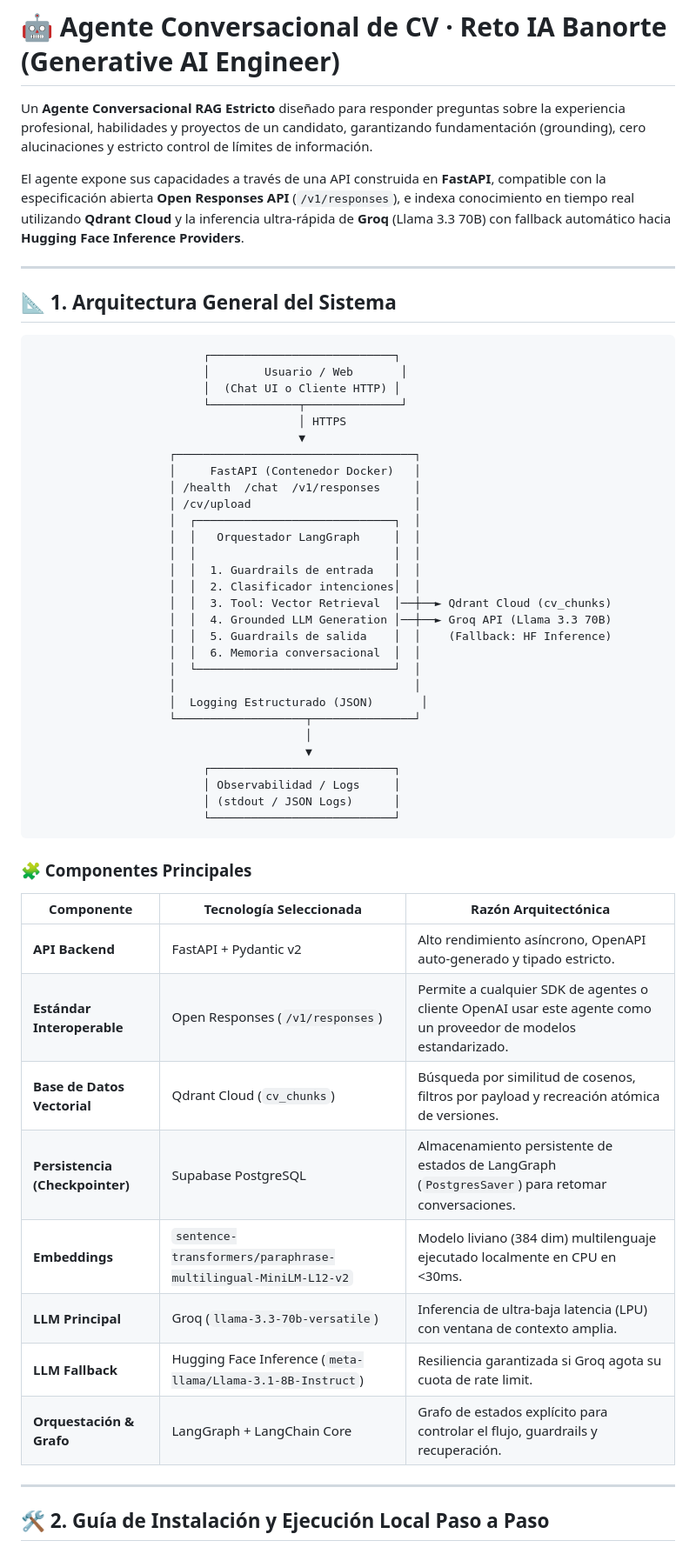
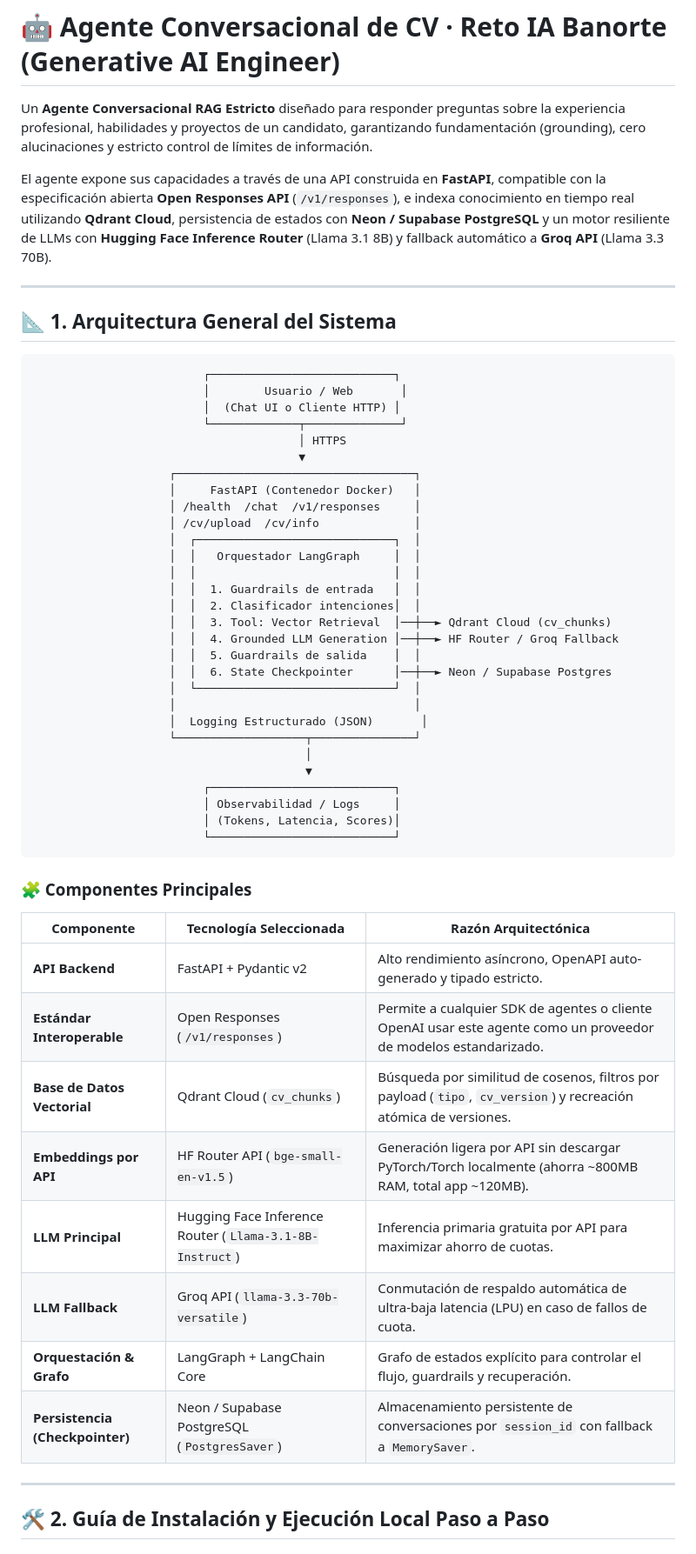
Before and after one commit to diegoromemora27-creator/BanAgentChallenge, a Markdown page: README.md, the part around one of its changes. Shown at 87% size. GitHub-like rendering.

````diff
--- a/README.md
+++ b/README.md
@@ -2,7 +2,7 @@
 
 Un **Agente Conversacional RAG Estricto** diseñado para responder preguntas sobre la experiencia profesional, habilidades y proyectos de un candidato, garantizando fundamentación (grounding), cero alucinaciones y estricto control de límites de información.
 
-El agente expone sus capacidades a través de una API construida en **FastAPI**, compatible con la especificación abierta **Open Responses API** (`/v1/responses`), e indexa conocimiento en tiempo real utilizando **Qdrant Cloud** y la inferencia ultra-rápida de **Groq** (Llama 3.3 70B) con fallback automático hacia **Hugging Face Inference Providers**.
+El agente expone sus capacidades a través de una API construida en **FastAPI**, compatible con la especificación abierta **Open Responses API** (`/v1/responses`), e indexa conocimiento en tiempo real utilizando **Qdrant Cloud**, persistencia de estados con **Neon / Supabase PostgreSQL** y un motor resiliente de LLMs con **Hugging Face Inference Router** (Llama 3.1 8B) y fallback automático a **Groq API** (Llama 3.3 70B).
 
 ---
 
@@ -18,16 +18,16 @@ El agente expone sus capacidades a través de una API construida en **FastAPI**,
                     ┌───────────────────────────────────┐
                     │     FastAPI (Contenedor Docker)   │
                     │ /health  /chat  /v1/responses     │
-                    │ /cv/upload                        │
+                    │ /cv/upload  /cv/info              │
                     │  ┌─────────────────────────────┐  │
                     │  │   Orquestador LangGraph     │  │
                     │  │                             │  │
                     │  │  1. Guardrails de entrada   │  │
                     │  │  2. Clasificador intenciones│  │
                     │  │  3. Tool: Vector Retrieval  │──┼──► Qdrant Cloud (cv_chunks)
-                    │  │  4. Grounded LLM Generation │──┼──► Groq API (Llama 3.3 70B)
-                    │  │  5. Guardrails de salida    │  │    (Fallback: HF Inference)
-                    │  │  6. Memoria conversacional  │  │
+                    │  │  4. Grounded LLM Generation │──┼──► HF Router / Groq Fallback
+                    │  │  5. Guardrails de salida    │  │
+                    │  │  6. State Checkpointer      │──┼──► Neon / Supabase Postgres
                     │  └─────────────────────────────┘  │
                     │                                   │
                     │  Logging Estructurado (JSON)       │
@@ -36,21 +36,22 @@ El agente expone sus capacidades a través de una API construida en **FastAPI**,
                                         ▼
                          ┌───────────────────────────┐
                          │ Observabilidad / Logs     │
-                         │ (stdout / JSON Logs)      │
+                         │ (Tokens, Latencia, Scores)│
                          └───────────────────────────┘
 ```
 
 ### 🧩 Componentes Principales
+
 | Componente | Tecnología Seleccionada | Razón Arquitectónica |
 |---|---|---|
 | **API Backend** | FastAPI + Pydantic v2 | Alto rendimiento asíncrono, OpenAPI auto-generado y tipado estricto. |
 | **Estándar Interoperable** | Open Responses (`/v1/responses`) | Permite a cualquier SDK de agentes o cliente OpenAI usar este agente como un proveedor de modelos estandarizado. |
-| **Base de Datos Vectorial** | Qdrant Cloud (`cv_chunks`) | Búsqueda por similitud de cosenos, filtros por payload y recreación atómica de versiones. |
-| **Persistencia (Checkpointer)** | Supabase PostgreSQL | Almacenamiento persistente de estados de LangGraph (`PostgresSaver`) para retomar conversaciones. |
-| **Embeddings** | `sentence-transformers/paraphrase-multilingual-MiniLM-L12-v2` | Modelo liviano (384 dim) multilenguaje ejecutado localmente en CPU en <30ms. |
-| **LLM Principal** | Groq (`llama-3.3-70b-versatile`) | Inferencia de ultra-baja latencia (LPU) con ventana de contexto amplia. |
-| **LLM Fallback** | Hugging Face Inference (`meta-llama/Llama-3.1-8B-Instruct`) | Resiliencia garantizada si Groq agota su cuota de rate limit. |
+| **Base de Datos Vectorial** | Qdrant Cloud (`cv_chunks`) | Búsqueda por similitud de cosenos, filtros por payload (`tipo`, `cv_version`) y recreación atómica de versiones. |
+| **Embeddings por API** | HF Router API (`bge-small-en-v1.5`) | Generación ligera por API sin descargar PyTorch/Torch localmente (ahorra ~800MB RAM, total app ~120MB). |
+| **LLM Principal** | Hugging Face Inference Router (`Llama-3.1-8B-Instruct`) | Inferencia primaria gratuita por API para maximizar ahorro de cuotas. |
+| **LLM Fallback** | Groq API (`llama-3.3-70b-versatile`) | Conmutación de respaldo automática de ultra-baja latencia (LPU) en caso de fallos de cuota. |
 | **Orquestación & Grafo** | LangGraph + LangChain Core | Grafo de estados explícito para controlar el flujo, guardrails y recuperación. |
+| **Persistencia (Checkpointer)** | Neon / Supabase PostgreSQL (`PostgresSaver`) | Almacenamiento persistente de conversaciones por `session_id` con fallback a `MemorySaver`. |
 
 ---
 
````
Also changed, not shown: other parts of README.md (+53 -18 lines).
